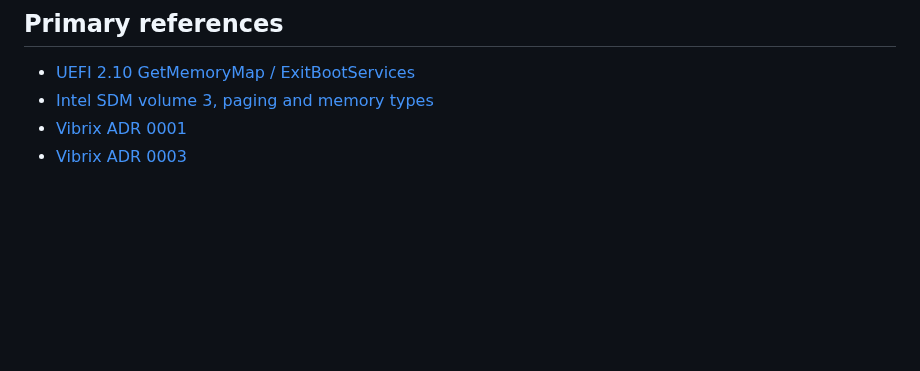
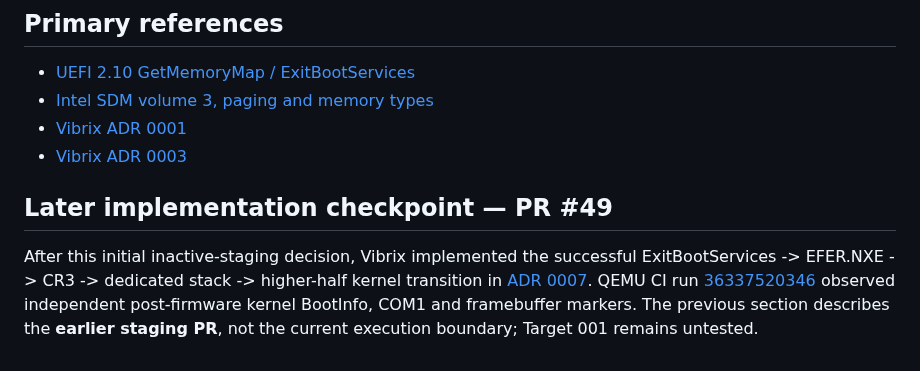
Before and after one commit to mixutin/Vibrix, a Markdown page: docs/decisions/0006-transition-mappings.md, the part around the change. Rendered like a GitHub page; blank space fills up the shorter version.

Commit message:
docs: synchronize real QEMU post-firmware kernel boot evidence

```diff
--- a/docs/decisions/0006-transition-mappings.md
+++ b/docs/decisions/0006-transition-mappings.md
@@ -63,3 +63,13 @@ until a real CR3 transition and kernel entry are observed.
 - [Intel SDM volume 3, paging and memory types](https://www.intel.com/content/www/us/en/developer/articles/technical/intel-sdm.html)
 - [Vibrix ADR 0001](0001-bootinfo-address-spaces.md)
 - [Vibrix ADR 0003](0003-initial-kernel-page-tables.md)
+
+## Later implementation checkpoint — PR #49
+
+After this initial inactive-staging decision, Vibrix implemented the
+successful ExitBootServices -> EFER.NXE -> CR3 -> dedicated stack ->
+higher-half kernel transition in [ADR 0007](0007-uefi-exit-kernel-entry.md).
+QEMU CI run [36337520346](https://github.com/mixutin/Vibrix/actions/runs/36337520346)
+observed independent post-firmware kernel BootInfo, COM1 and framebuffer
+markers. The previous section describes the **earlier staging PR**, not the
+current execution boundary; Target 001 remains untested.
```
